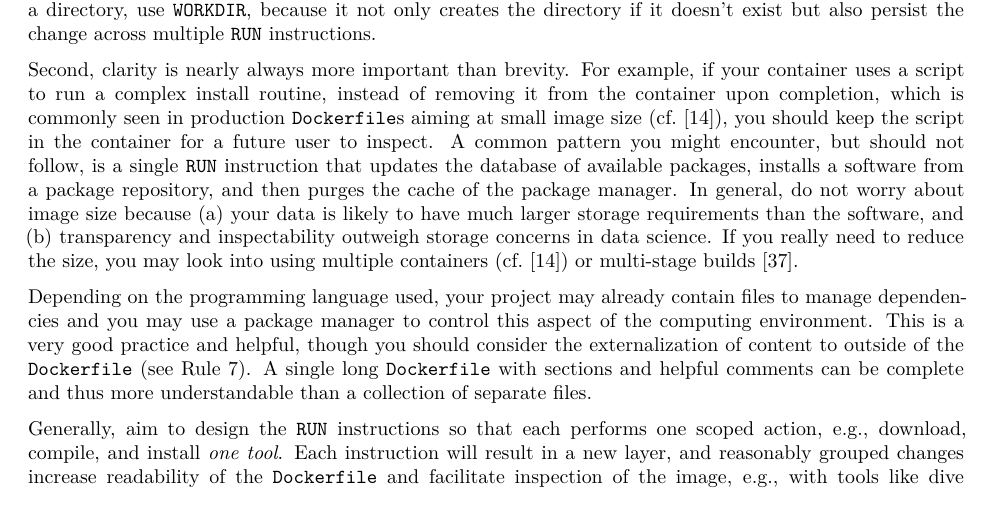
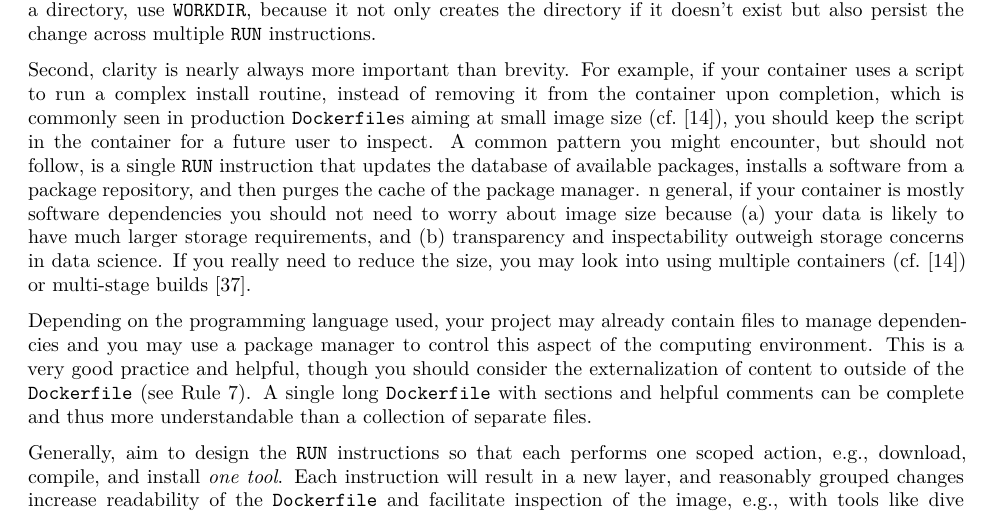
Before and after one commit to nuest/ten-simple-rules-dockerfiles, an R Markdown document (ten-simple-rules-dockerfiles.Rmd): part of page 6 of 17, cut so that both start at the same text. Rendered offline with R 4.5, knitr and Pandoc, then LaTeX, with nearby package versions; drawn as R Markdown's standard PDF in place of the format the file asks for.

Commit message:
trying again
Signed-off-by: vsoch <vsochat@stanford.edu>

```diff
--- a/ten-simple-rules-dockerfiles.Rmd
+++ b/ten-simple-rules-dockerfiles.Rmd
@@ -282,7 +282,7 @@ When you need to change a directory, use `WORKDIR`, because it not only creates
 Second, clarity is nearly always more important than brevity.
 For example, if your container uses a script to run a complex install routine, instead of removing it from the container upon completion, which is commonly seen in production `Dockerfile`s aiming at small image size (cf.&nbsp;@gruening_recommendations_2019), you should keep the script in the container for a future user to inspect.
 A common pattern you might encounter, but should not follow, is a single `RUN` instruction that updates the database of available packages, installs a software from a package repository, and then purges the cache of the package manager.
-In general, do not worry about image size because (a) your data is likely to have much larger storage requirements than the software, and (b) transparency and inspectability outweigh storage concerns in data science.
+n general, if your container is mostly software dependencies you should not need to worry about image size because (a) your data is likely to have much larger storage requirements, and (b) transparency and inspectability outweigh storage concerns in data science.
 If you really need to reduce the size, you may look into using multiple containers (cf.&nbsp;@gruening_recommendations_2019) or multi-stage builds [@docker_multi-stage_2020].
 
 Depending on the programming language used, your project may already contain files to manage dependencies and you may use a package manager to control this aspect of the computing environment.
```
Also changed, not shown: ten-simple-rules-dockerfiles.tex.
